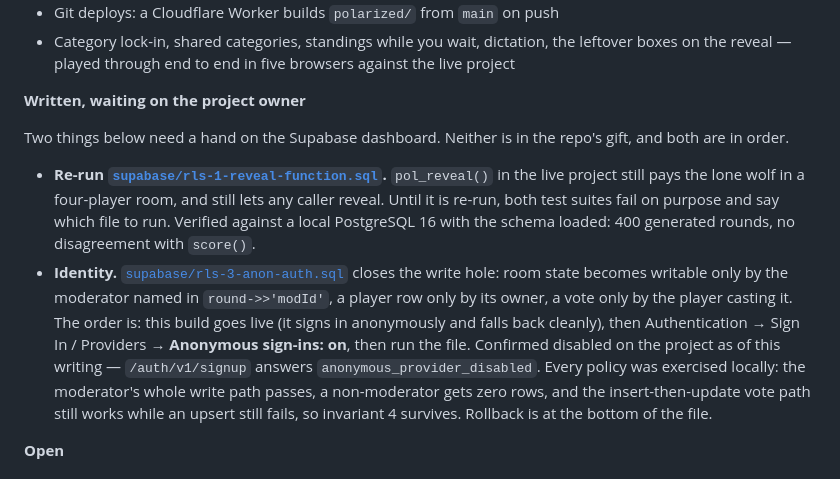
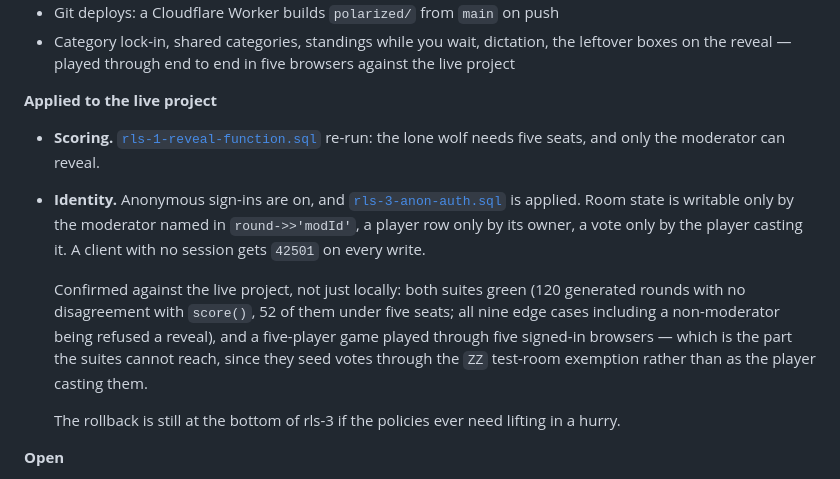
Before and after one commit to killjoy00/Polarized, a Markdown page: README.md, the part around the change. GitHub-like rendering.

Commit message:
Record that both database steps are applied and checked
The README still told the next reader that the scoring migration and the write
policies were waiting on someone. Both are on the live project now.

Confirmed against it rather than a local copy: a session-less client gets 42501
on a room write, both suites are green, and a five-player game played through
five signed-in browsers — which is the part the suites cannot reach, since they
seed votes through the ZZ test-room exemption rather than as the player casting
them.

Anonymous users piling up in auth.users moves from a footnote to the open list,
now that sign-ins are actually on.

Co-Authored-By: Claude Opus 5 <noreply@anthropic.com>
Claude-Session: https://claude.ai/code/session_01MHocH2Hj1J9rSMmrq5nGCT

```diff
--- a/README.md
+++ b/README.md
@@ -182,28 +182,25 @@ Status as of the move to a dedicated Supabase project.
   leftover boxes on the reveal — played through end to end in five browsers
   against the live project
 
-**Written, waiting on the project owner**
+**Applied to the live project**
 
-Two things below need a hand on the Supabase dashboard. Neither is in the repo's
-gift, and both are in order.
+- **Scoring.** [`rls-1-reveal-function.sql`](supabase/rls-1-reveal-function.sql)
+  re-run: the lone wolf needs five seats, and only the moderator can reveal.
+- **Identity.** Anonymous sign-ins are on, and
+  [`rls-3-anon-auth.sql`](supabase/rls-3-anon-auth.sql) is applied. Room state
+  is writable only by the moderator named in `round->>'modId'`, a player row
+  only by its owner, a vote only by the player casting it. A client with no
+  session gets `42501` on every write.
 
-- **Re-run [`supabase/rls-1-reveal-function.sql`](supabase/rls-1-reveal-function.sql).**
-  `pol_reveal()` in the live project still pays the lone wolf in a four-player
-  room, and still lets any caller reveal. Until it is re-run, both test suites
-  fail on purpose and say which file to run. Verified against a local
-  PostgreSQL 16 with the schema loaded: 400 generated rounds, no disagreement
-  with `score()`.
-- **Identity.** [`supabase/rls-3-anon-auth.sql`](supabase/rls-3-anon-auth.sql)
-  closes the write hole: room state becomes writable only by the moderator
-  named in `round->>'modId'`, a player row only by its owner, a vote only by
-  the player casting it. The order is: this build goes live (it signs in
-  anonymously and falls back cleanly), then Authentication → Sign In /
-  Providers → **Anonymous sign-ins: on**, then run the file. Confirmed disabled
-  on the project as of this writing — `/auth/v1/signup` answers
-  `anonymous_provider_disabled`. Every policy was exercised locally: the
-  moderator's whole write path passes, a non-moderator gets zero rows, and the
-  insert-then-update vote path still works while an upsert still fails, so
-  invariant 4 survives. Rollback is at the bottom of the file.
+  Confirmed against the live project, not just locally: both suites green
+  (120 generated rounds with no disagreement with `score()`, 52 of them under
+  five seats; all nine edge cases including a non-moderator being refused a
+  reveal), and a five-player game played through five signed-in browsers —
+  which is the part the suites cannot reach, since they seed votes through the
+  `ZZ` test-room exemption rather than as the player casting them.
+
+  The rollback is still at the bottom of rls-3 if the policies ever need
+  lifting in a hurry.
 
 **Open**
 - **Keep-alive.** `.github/workflows/keepalive.yml` pings daily. GitHub disables
```
